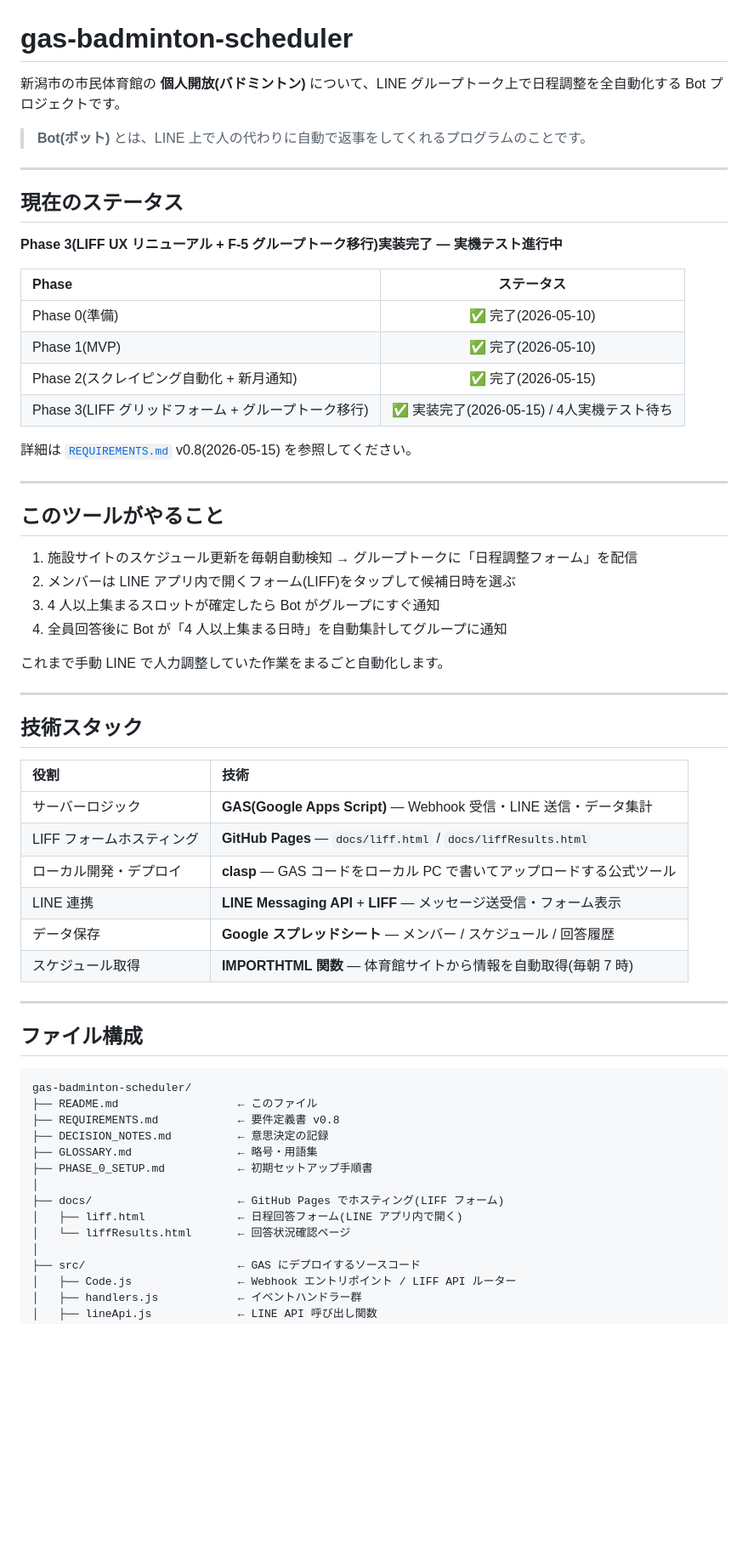
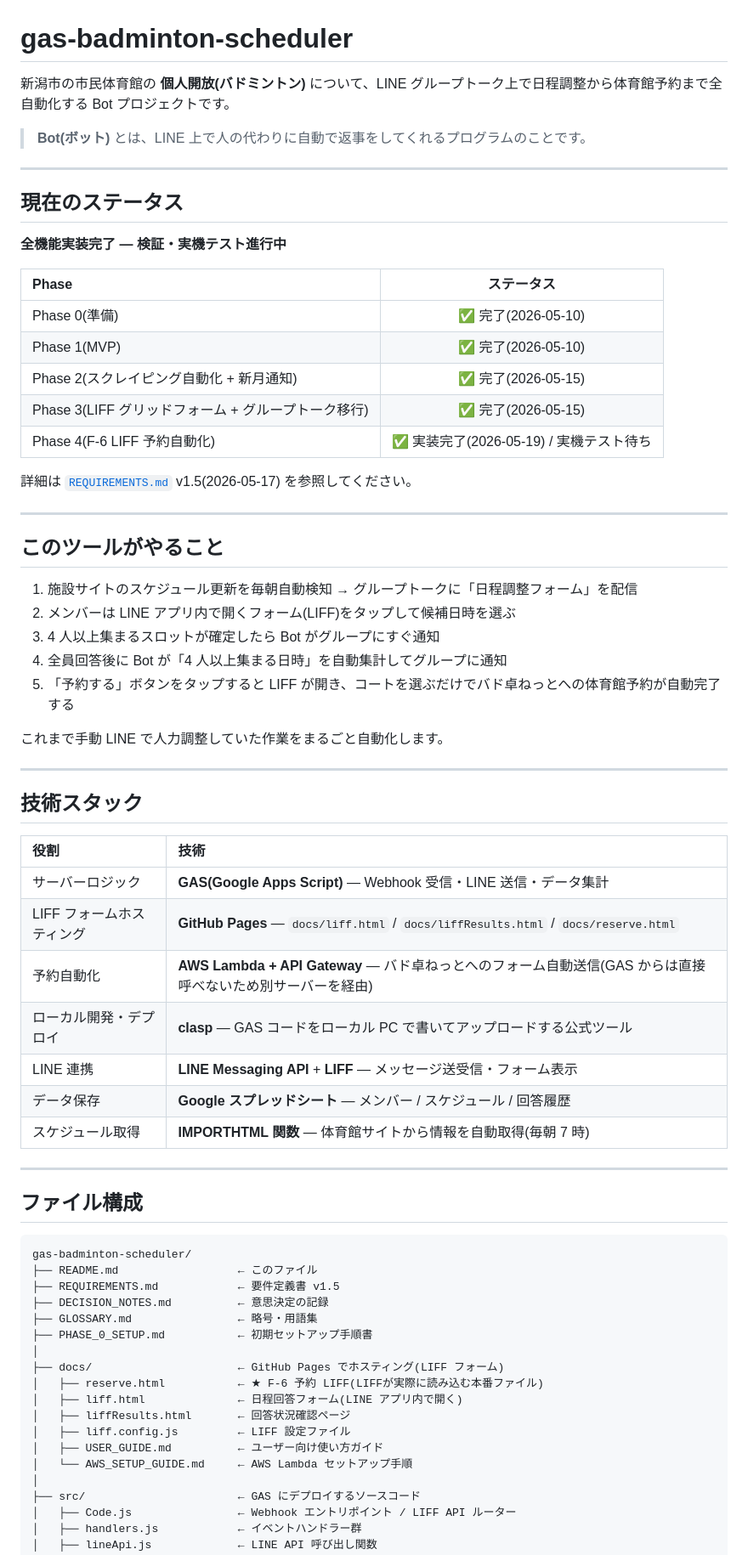
Before and after one commit to Yoshiki0423/gas-badminton-scheduler, a Markdown page: README.md, the part around one of its changes. Shown at 85% size. Drawn GitHub-style; blank space fills up the shorter version.

````diff
--- a/README.md
+++ b/README.md
@@ -1,6 +1,6 @@
 # gas-badminton-scheduler
 
-新潟市の市民体育館の **個人開放(バドミントン)** について、LINE グループトーク上で日程調整を全自動化する Bot プロジェクトです。
+新潟市の市民体育館の **個人開放(バドミントン)** について、LINE グループトーク上で日程調整から体育館予約まで全自動化する Bot プロジェクトです。
 
 > **Bot(ボット)** とは、LINE 上で人の代わりに自動で返事をしてくれるプログラムのことです。
 
@@ -8,16 +8,17 @@
 
 ## 現在のステータス
 
-**Phase 3(LIFF UX リニューアル + F-5 グループトーク移行)実装完了 — 実機テスト進行中**
+**全機能実装完了 — 検証・実機テスト進行中**
 
 | Phase | ステータス |
 |:--|:--:|
 | Phase 0(準備) | ✅ 完了(2026-05-10) |
 | Phase 1(MVP) | ✅ 完了(2026-05-10) |
 | Phase 2(スクレイピング自動化 + 新月通知) | ✅ 完了(2026-05-15) |
-| Phase 3(LIFF グリッドフォーム + グループトーク移行) | ✅ 実装完了(2026-05-15) / 4人実機テスト待ち |
+| Phase 3(LIFF グリッドフォーム + グループトーク移行) | ✅ 完了(2026-05-15) |
+| Phase 4(F-6 LIFF 予約自動化) | ✅ 実装完了(2026-05-19) / 実機テスト待ち |
 
-詳細は [`REQUIREMENTS.md`](./REQUIREMENTS.md) v0.8(2026-05-15) を参照してください。
+詳細は [`REQUIREMENTS.md`](./REQUIREMENTS.md) v1.5(2026-05-17) を参照してください。
 
 ---
 
@@ -27,6 +28,7 @@
 2. メンバーは LINE アプリ内で開くフォーム(LIFF)をタップして候補日時を選ぶ
 3. 4 人以上集まるスロットが確定したら Bot がグループにすぐ通知
 4. 全員回答後に Bot が「4 人以上集まる日時」を自動集計してグループに通知
+5. 「予約する」ボタンをタップすると LIFF が開き、コートを選ぶだけでバド卓ねっとへの体育館予約が自動完了する
 
 これまで手動 LINE で人力調整していた作業をまるごと自動化します。
 
@@ -37,7 +39,8 @@
 | 役割 | 技術 |
 |:--|:--|
 | サーバーロジック | **GAS(Google Apps Script)** — Webhook 受信・LINE 送信・データ集計 |
-| LIFF フォームホスティング | **GitHub Pages** — `docs/liff.html` / `docs/liffResults.html` |
+| LIFF フォームホスティング | **GitHub Pages** — `docs/liff.html` / `docs/liffResults.html` / `docs/reserve.html` |
+| 予約自動化 | **AWS Lambda + API Gateway** — バド卓ねっとへのフォーム自動送信(GAS からは直接呼べないため別サーバーを経由) |
 | ローカル開発・デプロイ | **clasp** — GAS コードをローカル PC で書いてアップロードする公式ツール |
 | LINE 連携 | **LINE Messaging API** + **LIFF** — メッセージ送受信・フォーム表示 |
 | データ保存 | **Google スプレッドシート** — メンバー / スケジュール / 回答履歴 |
@@ -50,14 +53,18 @@
 ```
 gas-badminton-scheduler/
 ├── README.md                  ← このファイル
-├── REQUIREMENTS.md            ← 要件定義書 v0.8
+├── REQUIREMENTS.md            ← 要件定義書 v1.5
 ├── DECISION_NOTES.md          ← 意思決定の記録
 ├── GLOSSARY.md                ← 略号・用語集
 ├── PHASE_0_SETUP.md           ← 初期セットアップ手順書
 │
 ├── docs/                      ← GitHub Pages でホスティング(LIFF フォーム)
+│   ├── reserve.html           ← ★ F-6 予約 LIFF(LIFFが実際に読み込む本番ファイル)
 │   ├── liff.html              ← 日程回答フォーム(LINE アプリ内で開く)
-│   └── liffResults.html       ← 回答状況確認ページ
+│   ├── liffResults.html       ← 回答状況確認ページ
+│   ├── liff.config.js         ← LIFF 設定ファイル
+│   ├── USER_GUIDE.md          ← ユーザー向け使い方ガイド
+│   └── AWS_SETUP_GUIDE.md     ← AWS Lambda セットアップ手順
 │
 ├── src/                       ← GAS にデプロイするソースコード
 │   ├── Code.js                ← Webhook エントリポイント / LIFF API ルーター
````
Also changed, not shown: other parts of README.md (+15 -12 lines).
